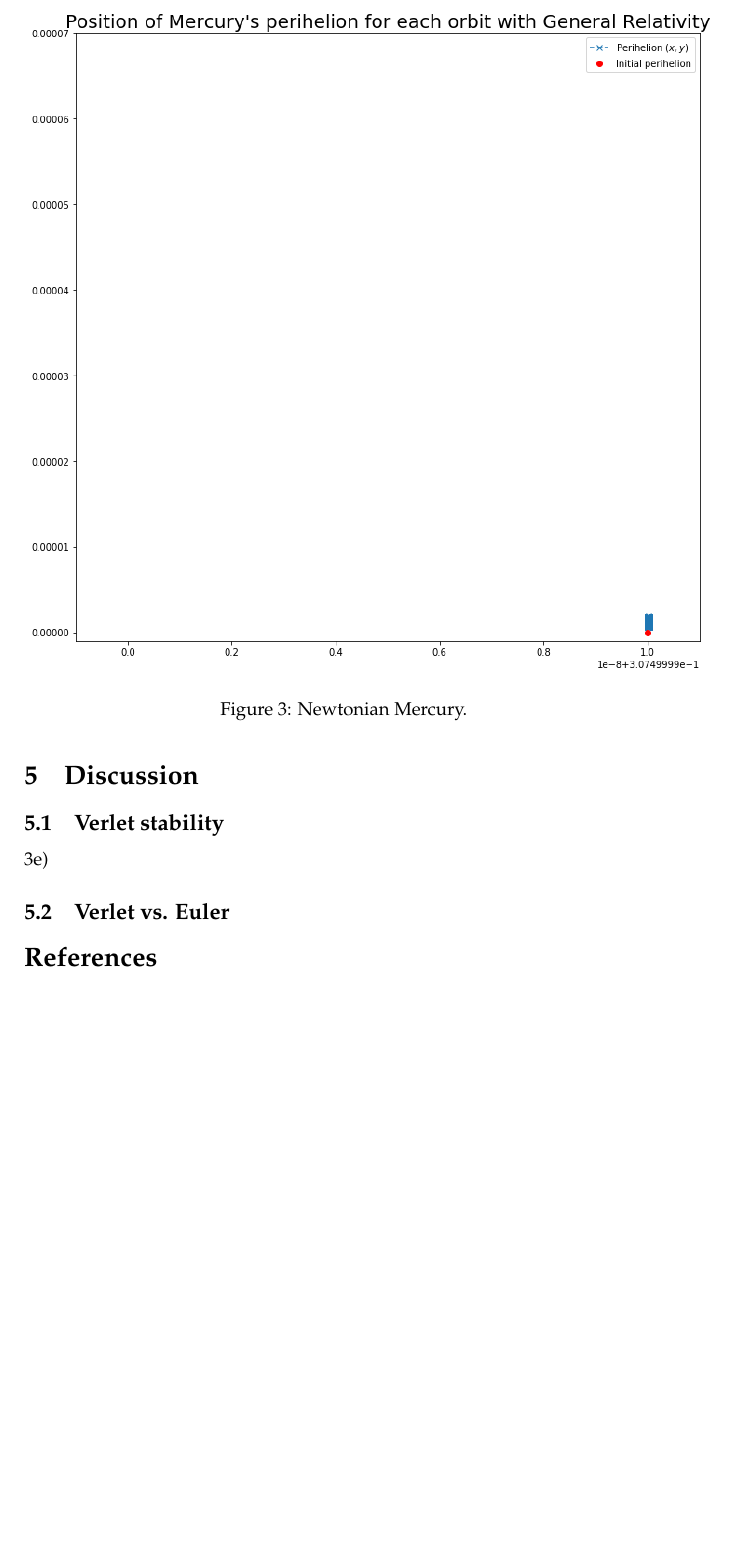
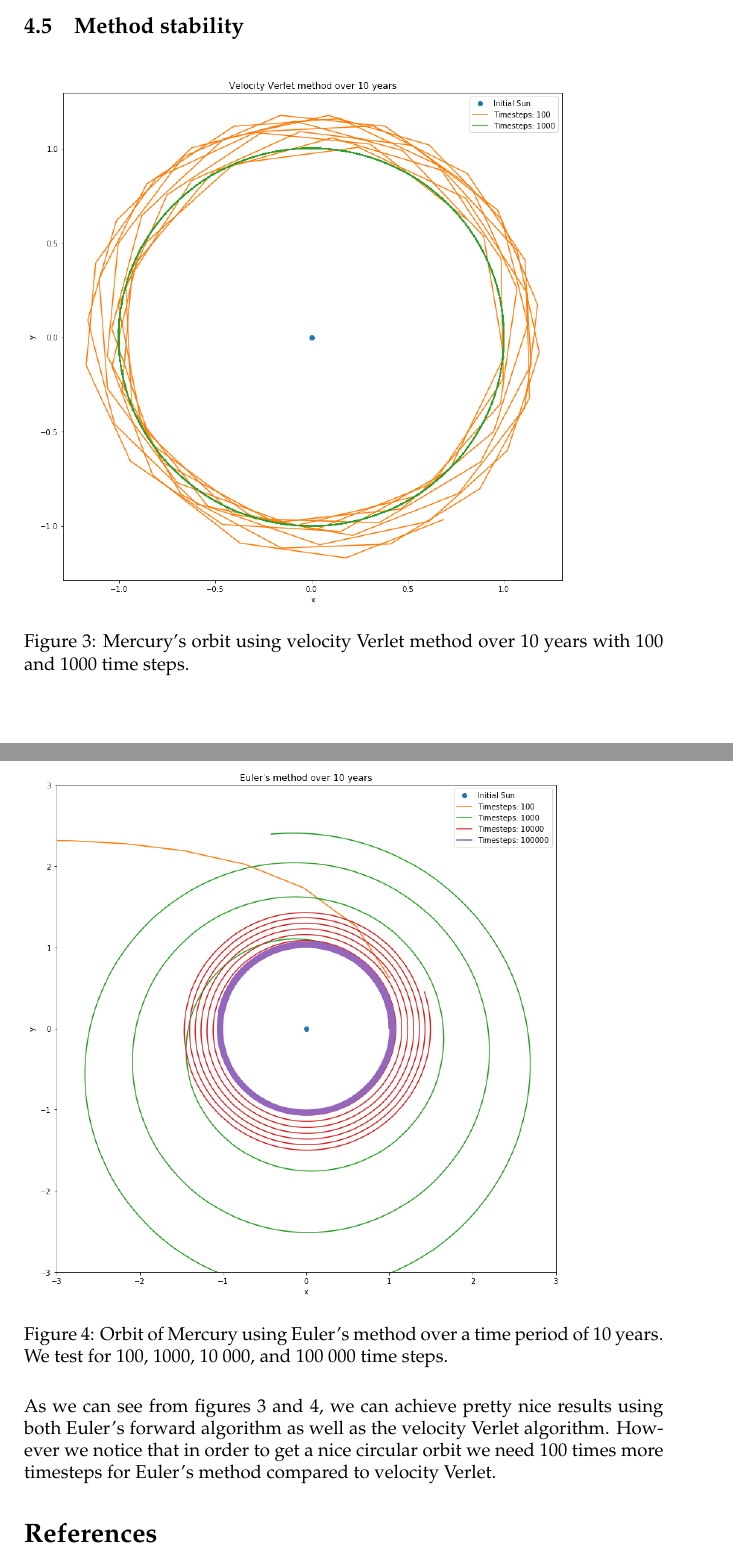
Before and after one commit to auduntre/FYS4150, a LaTeX document (Project 3/LaTeX_report/project3.tex): part of page 11 of 11 before the commit and two parts of pages 11 and 12 of 12 after it, the two joined at a grey line, cut at the place of the change, the shorter picture padded with empty space. Compiled offline with pdfLaTeX.

Commit message:
update with new plots

```diff
--- a/Project 3/LaTeX_report/project3.tex
+++ b/Project 3/LaTeX_report/project3.tex
@@ -457,11 +460,25 @@ where $x_{P}$ $(y_{P})$ is the $x$ $(y)$ position of Mercury at perihelion, whic
 \label{PerihelionMercury}
 \end{figure}
 
+
+\subsection{Method stability}
+
+
+
 \begin{figure}[H]
-\includegraphics[scale=0.5]{plots/NewtonianMercury}
-\caption{Newtonian Mercury.}
-\label{fig:NewtonianMercury}
+\includegraphics[scale=0.4]{plots/velocityverlet}
+\caption{Mercury's orbit using velocity Verlet method over 10 years with 100 and 1000 time steps.}
+\label{fig:Verlet}
 \end{figure}
+
+\begin{figure}[H]
+\includegraphics[scale=0.4]{plots/euler}
+\caption{Orbit of Mercury using Euler's method over a time period of 10 years. We test for 100, 1000, 10 000, and 100 000 time steps.}
+\label{fig:Euler}
+\end{figure}
+
+As we can see from figures \ref{fig:Verlet} and \ref{fig:Euler}, we can achieve pretty nice results using both Euler's forward algorithm as well as the velocity Verlet algorithm. However we notice that in order to get a nice circular orbit we need 100 times more timesteps for Euler's method compared to velocity Verlet.
+
 
 %\paragraph{}
 %Testing Anders' code for automatic inclusion of data to table.
@@ -475,14 +492,6 @@ where $x_{P}$ $(y_{P})$ is the $x$ $(y)$ position of Mercury at perihelion, whic
 
 
 
-\section{Discussion}
-\subsection{Verlet stability}
-3e)
-
-\subsection{Verlet vs. Euler}
-
-
-
 
 \bibliography{references}
 \end{document}
```
Also changed, not shown: Project 3/LaTeX_report/plots/GeneralRelativityMercury.png, Project 3/LaTeX_report/plots/PerihelionPrecessionMercury.png, Project 3/LaTeX_report/plots/euler.png (added), Project 3/LaTeX_report/plots/velocityverlet.png (added), Project 3/LaTeX_report/project3.pdf, Project 3/LaTeX_report/project3.tex (5 more changed lines).
